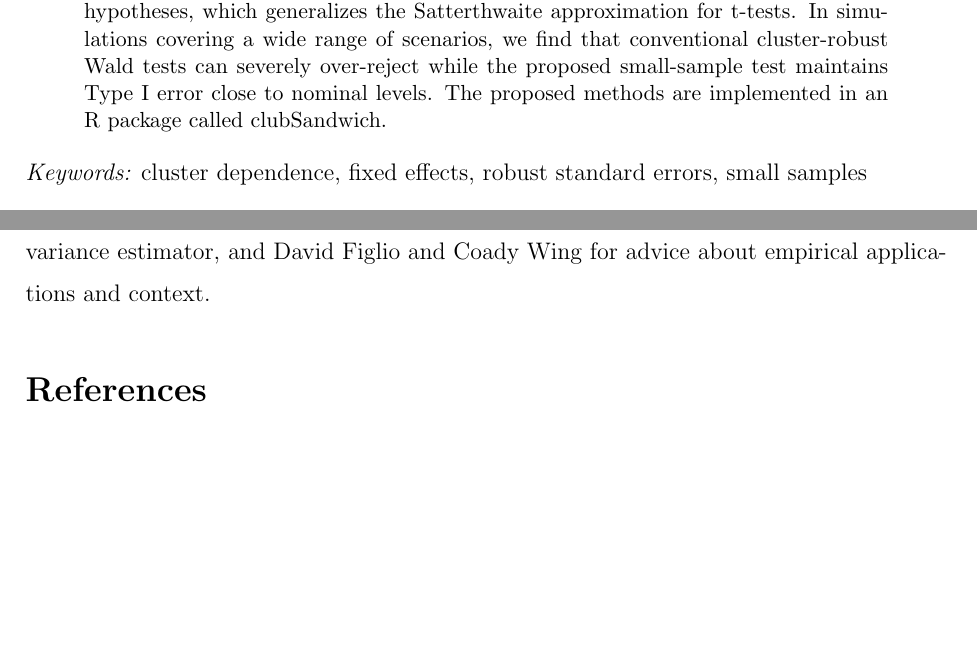
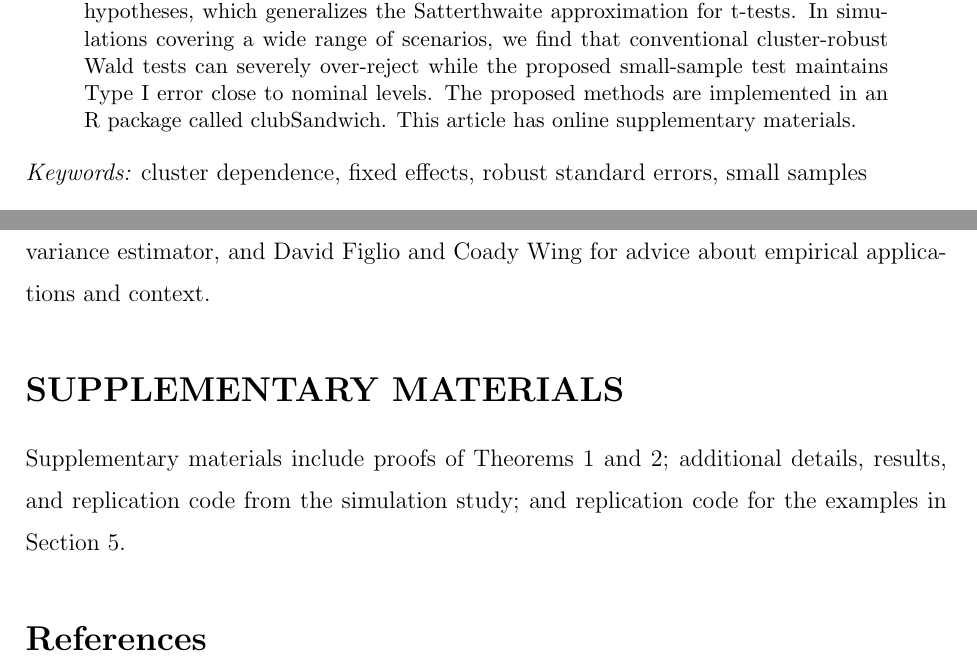
Before and after one commit to jepusto/clubSandwich, a LaTeX paper (paper_ClusterRobustTesting/ClusterRobustTesting_FE_models.tex): two parts of pages 1 and 30 of 33, joined at a grey line, cut so that both start at the same text, the shorter picture padded with empty space. Compiled offline with pdfLaTeX.

Commit message:
Added explanation of supplementary materials.

```diff
--- a/paper_ClusterRobustTesting/ClusterRobustTesting_FE_models.tex
+++ b/paper_ClusterRobustTesting/ClusterRobustTesting_FE_models.tex
@@ -126,6 +126,7 @@ We propose a generalization of BRL that can be applied in models with arbitrary
 We also propose a small-sample test for multiple-parameter hypotheses, which generalizes the Satterthwaite approximation for t-tests.
 In simulations covering a wide range of scenarios, we find that conventional cluster-robust Wald tests can severely over-reject while the proposed small-sample test maintains Type I error close to nominal levels.
 The proposed methods are implemented in an R package called clubSandwich.
+This article has online supplementary materials.
 \end{abstract}
 
 \noindent%
@@ -763,6 +764,10 @@ Extensions to linear regression models with clustering in multiple, non-nested d
 
 This article has benefited from the feedback of seminar participants at the PRIISM Center at New York University, the University of Texas Population Research Center, and the American Institutes for Research, as well as an associate editor and referees. The authors thank Dan Knopf for helpful discussions about the linear algebra behind the cluster-robust variance estimator, and David Figlio and Coady Wing for advice about empirical applications and context.
 
+\section*{SUPPLEMENTARY MATERIALS}
+
+Supplementary materials include proofs of Theorems 1 and 2; additional details, results, and replication code from the simulation study; and replication code for the examples in Section \ref{sec:examples}.
+
 \bibliographystyle{agsm}
 \bibliography{bibliography}
 
```
Also changed, not shown: paper_ClusterRobustTesting/ClusterRobustTesting_FE_models-concordance.tex (+1 -1 lines), paper_ClusterRobustTesting/CR_fig/balance-1.pdf, paper_ClusterRobustTesting/CR_fig/df-1.pdf, paper_ClusterRobustTesting/CR_fig/overview-1.pdf, paper_ClusterRobustTesting/ClusterRobustTesting_FE_models.pdf, 3 other files.
